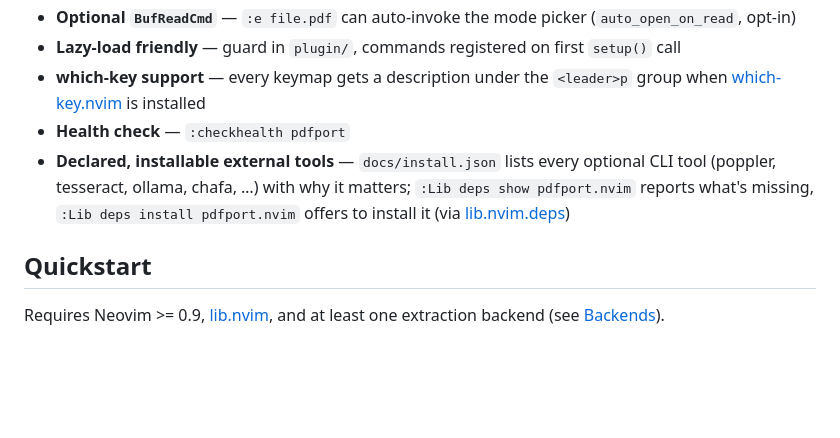
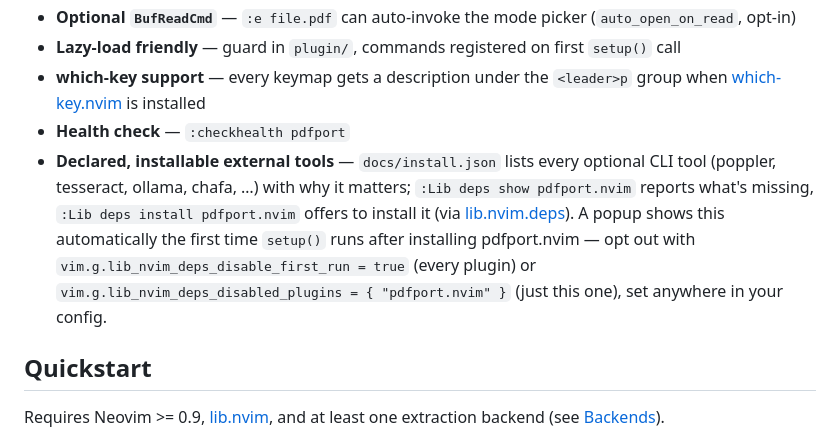
Before and after one commit to StefanBartl/pdfport.nvim, a Markdown page: README.md, the part around the change. Rendered like a GitHub page; blank space fills up the shorter version.

Commit message:
docs: mention the vim.g opt-out for the deps first-run popup

```diff
--- a/README.md
+++ b/README.md
@@ -43,7 +43,7 @@ A Neovim plugin for extracting and displaying PDF content using a pluggable back
 - **Lazy-load friendly** — guard in `plugin/`, commands registered on first `setup()` call
 - **which-key support** — every keymap gets a description under the `<leader>p` group when [which-key.nvim](https://github.com/folke/which-key.nvim) is installed
 - **Health check** — `:checkhealth pdfport`
-- **Declared, installable external tools** — `docs/install.json` lists every optional CLI tool (poppler, tesseract, ollama, chafa, …) with why it matters; `:Lib deps show pdfport.nvim` reports what's missing, `:Lib deps install pdfport.nvim` offers to install it (via [lib.nvim.deps](https://github.com/StefanBartl/lib.nvim/blob/main/lua/lib/nvim/deps/README.md))
+- **Declared, installable external tools** — `docs/install.json` lists every optional CLI tool (poppler, tesseract, ollama, chafa, …) with why it matters; `:Lib deps show pdfport.nvim` reports what's missing, `:Lib deps install pdfport.nvim` offers to install it (via [lib.nvim.deps](https://github.com/StefanBartl/lib.nvim/blob/main/lua/lib/nvim/deps/README.md)). A popup shows this automatically the first time `setup()` runs after installing pdfport.nvim — opt out with `vim.g.lib_nvim_deps_disable_first_run = true` (every plugin) or `vim.g.lib_nvim_deps_disabled_plugins = { "pdfport.nvim" }` (just this one), set anywhere in your config.
 
 ## Quickstart
 
```
